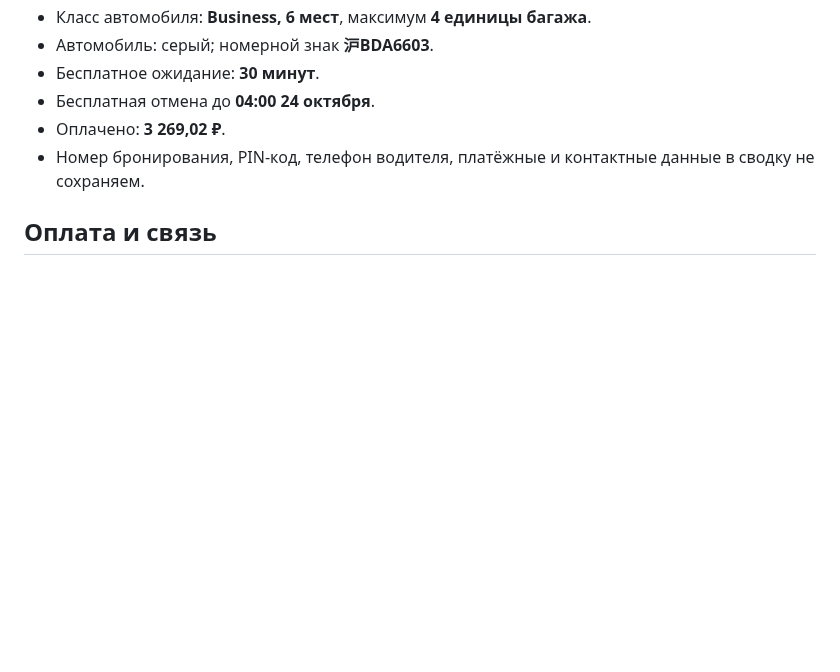
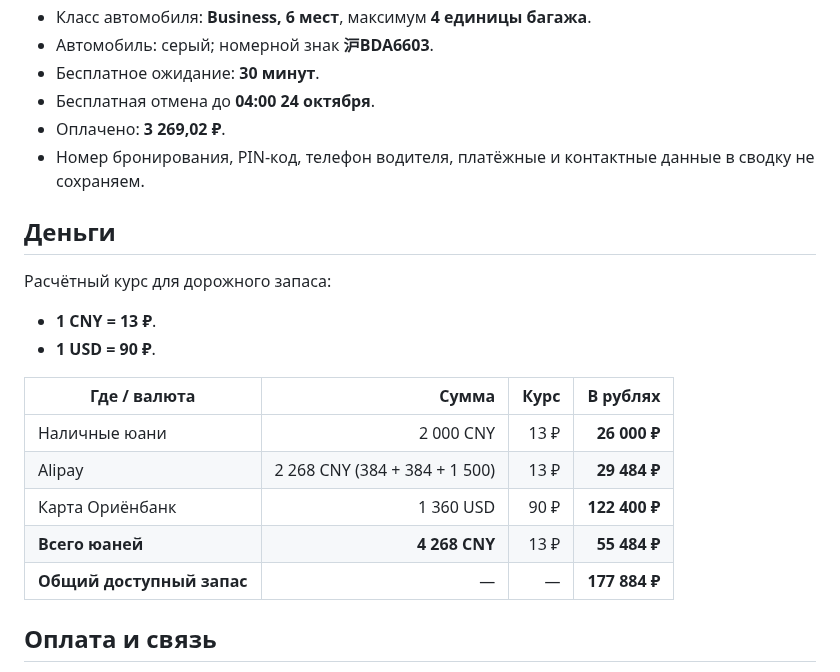
Before and after one commit to arielka-kia/trevel-2026, a Markdown page: Китай — актуальный план поездки.md, the part around the change. Drawn GitHub-style; blank space fills up the shorter version.

Commit message:
Добавить блок Деньги и валютный запас

```diff
--- a/Китай — актуальный план поездки.md
+++ b/Китай — актуальный план поездки.md
@@ -278,6 +278,20 @@
 - Оплачено: **3 269,02 ₽**.
 - Номер бронирования, PIN-код, телефон водителя, платёжные и контактные данные в сводку не сохраняем.
 
+## Деньги
+
+Расчётный курс для дорожного запаса:
+- **1 CNY = 13 ₽**.
+- **1 USD = 90 ₽**.
+
+| Где / валюта | Сумма | Курс | В рублях |
+|---|---:|---:|---:|
+| Наличные юани | 2 000 CNY | 13 ₽ | **26 000 ₽** |
+| Alipay | 2 268 CNY (384 + 384 + 1 500) | 13 ₽ | **29 484 ₽** |
+| Карта Ориёнбанк | 1 360 USD | 90 ₽ | **122 400 ₽** |
+| **Всего юаней** | **4 268 CNY** | 13 ₽ | **55 484 ₽** |
+| **Общий доступный запас** | — | — | **177 884 ₽** |
+
 ## Оплата и связь
 - Alipay и WeChat Pay настроены и протестированы.
 - Зарубежная карта оформлена; факт: **3 490 ₽**.
```
